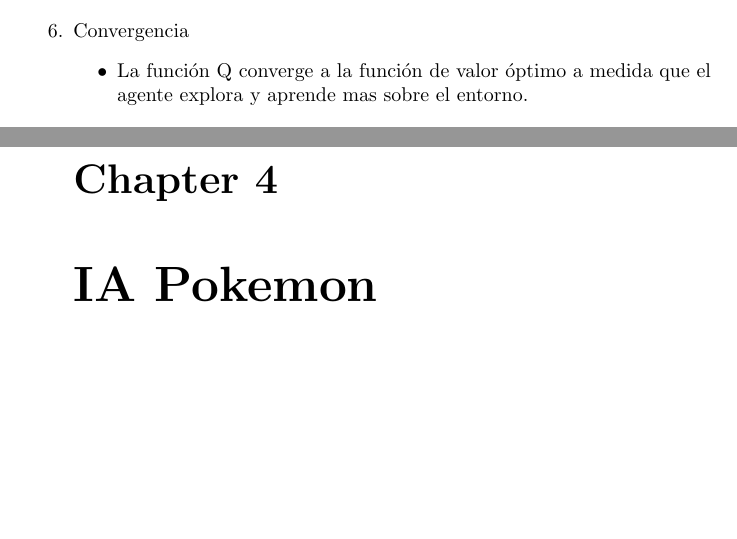
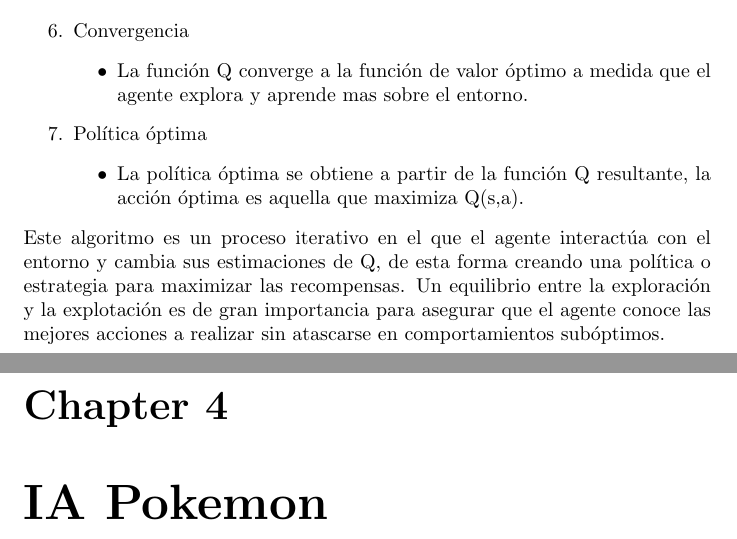
Before and after one commit to Pastafarista/trabajo-final-IA, a LaTeX document (memoria/main.tex, which reads memoria/reinforcement_learning.tex): two parts of pages 10 and 11 of 14 before the commit and two parts of pages 11 and 12 of 15 after it, joined at a grey line, cut so that both start at the same text, the shorter picture padded with empty space. Compiled offline with pdfLaTeX.

Commit message:
Fix: reañadido contenido eliminado

```diff
--- a/memoria/reinforcement_learning.tex
+++ b/memoria/reinforcement_learning.tex
@@ -63,3 +64,10 @@
 		\begin{itemize}
 			\item La función Q converge a la función de valor óptimo a medida que el agente explora 	y aprende mas sobre el entorno.
 		\end{itemize}
+
+	\item Política óptima
+		\begin{itemize}
+			\item La política óptima se obtiene a partir de la función Q resultante, la acción 	óptima es aquella que maximiza Q(s,a).
+		\end{itemize}
+\end{enumerate}
+Este algoritmo es un proceso iterativo en el que el agente interactúa con el entorno y cambia sus estimaciones de Q, de esta forma creando una política o estrategia para maximizar las recompensas. Un equilibrio entre la exploración y la explotación es de gran importancia para asegurar que el agente conoce las mejores acciones a realizar sin atascarse en comportamientos subóptimos.
```
Also changed, not shown: memoria/reinforcement_learning.tex (1 more changed lines).
